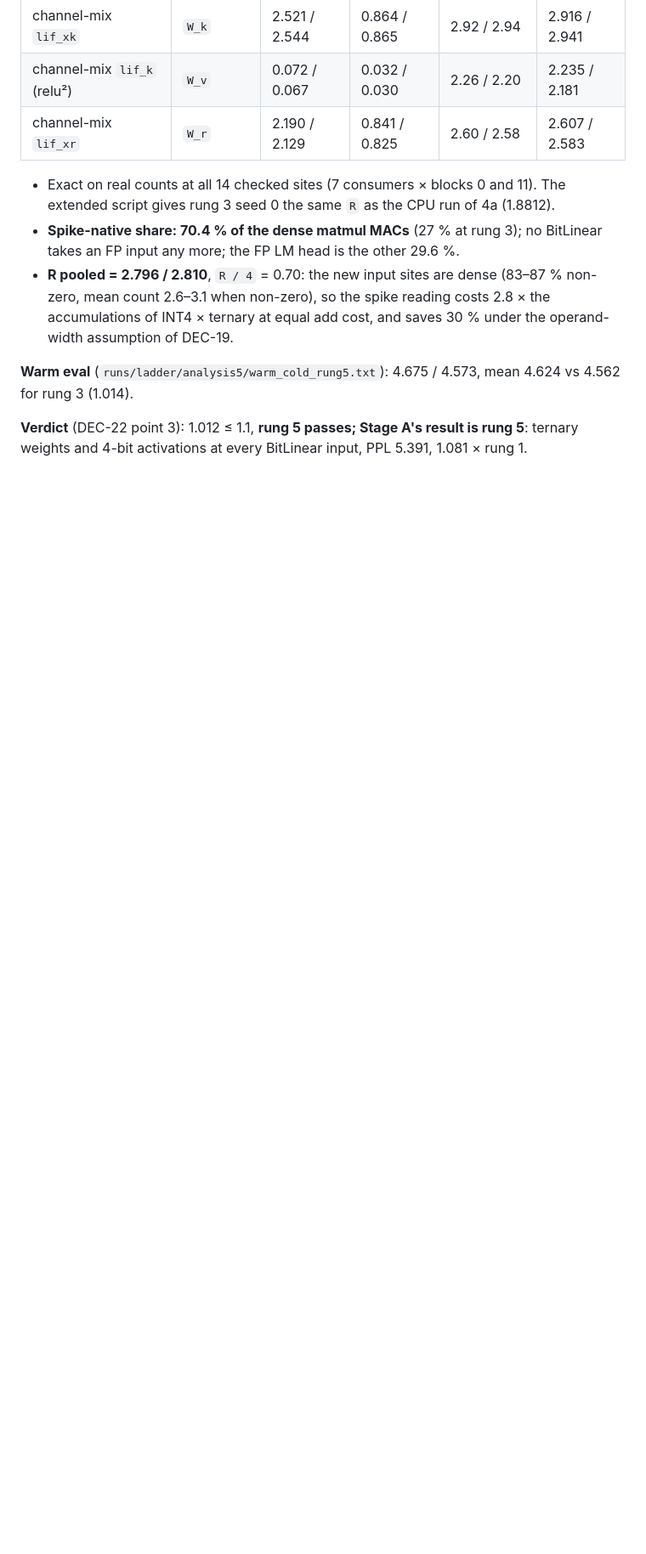
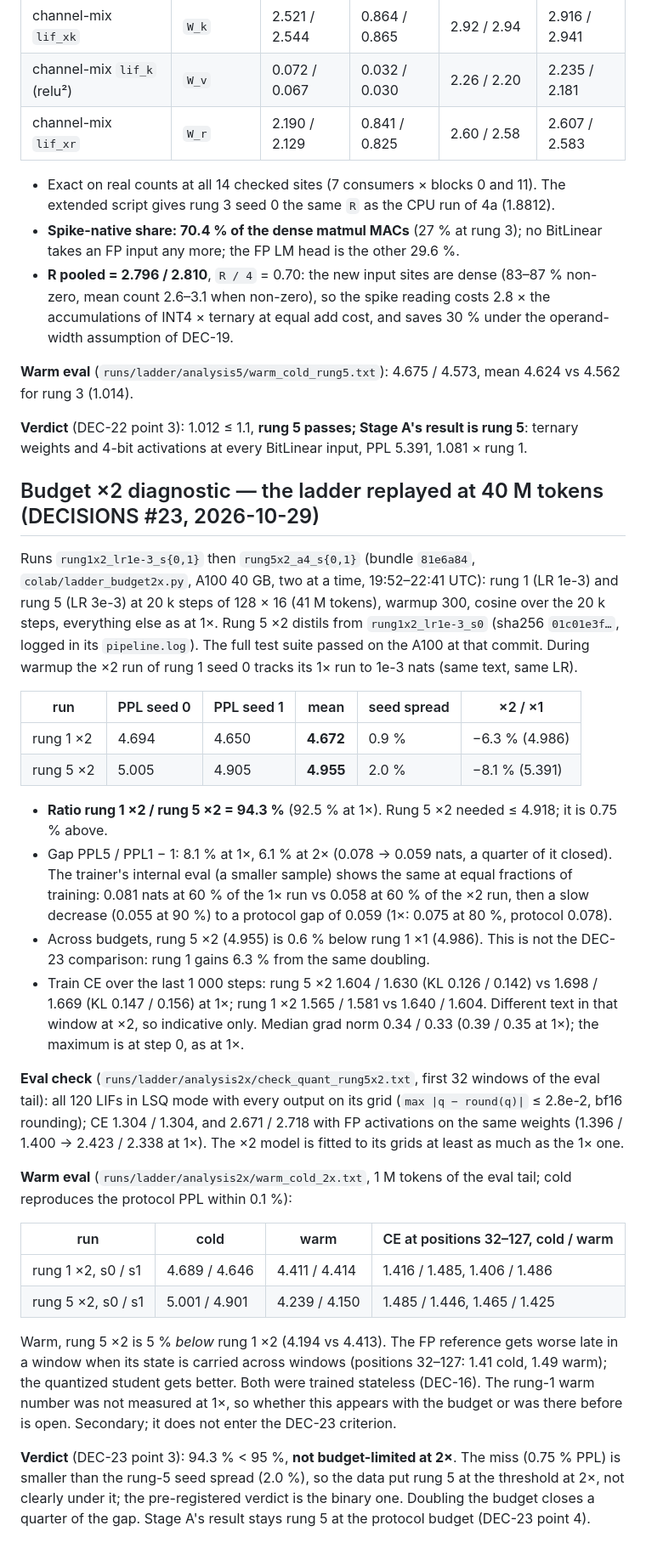
Before and after one commit to Orolol/SpikeBit, a Markdown page: results/stage_a_ladder.md, the part around the change. Shown at 85% size. GitHub-like rendering; blank space fills up the shorter version.

Commit message:
Budget x2 diagnostic: 94.3 % (rung 1 x2 4.672, rung 5 x2 4.955), not budget-limited at 2x (DEC-23)
Rung 5 x2 needed <= 4.918 and is 0.75 % above, inside its 2.0 % seed spread;
the gap to rung 1 shrinks from 8.1 % to 6.1 %. Eval check: 120 LIFs on their
grids, FP activations 1.30 -> 2.67 / 2.72. Warm eval: rung 5 x2 4.194 vs
rung 1 x2 4.413. Stage A's result stays rung 5 at the protocol budget.

Co-Authored-By: Claude Opus 5.5 <noreply@anthropic.com>

```diff
--- a/results/stage_a_ladder.md
+++ b/results/stage_a_ladder.md
@@ -494,3 +494,62 @@ mean 4.624 vs 4.562 for rung 3 (1.014).
 **Verdict** (DEC-22 point 3): 1.012 ≤ 1.1, **rung 5 passes; Stage A's result
 is rung 5**: ternary weights and 4-bit activations at every BitLinear input,
 PPL 5.391, 1.081 × rung 1.
+
+## Budget ×2 diagnostic — the ladder replayed at 40 M tokens (DECISIONS #23, 2026-10-29)
+
+Runs `rung1x2_lr1e-3_s{0,1}` then `rung5x2_a4_s{0,1}` (bundle `81e6a84`,
+`colab/ladder_budget2x.py`, A100 40 GB, two at a time, 19:52–22:41 UTC): rung 1
+(LR 1e-3) and rung 5 (LR 3e-3) at 20 k steps of 128 × 16 (41 M tokens), warmup
+300, cosine over the 20 k steps, everything else as at 1×. Rung 5 ×2 distils
+from `rung1x2_lr1e-3_s0` (sha256 `01c01e3f…`, logged in its `pipeline.log`).
+The full test suite passed on the A100 at that commit. During warmup the
+×2 run of rung 1 seed 0 tracks its 1× run to 1e-3 nats (same text, same LR).
+
+| run | PPL seed 0 | PPL seed 1 | mean | seed spread | ×2 / ×1 |
+|---|---|---|---|---|---|
+| rung 1 ×2 | 4.694 | 4.650 | **4.672** | 0.9 % | −6.3 % (4.986) |
+| rung 5 ×2 | 5.005 | 4.905 | **4.955** | 2.0 % | −8.1 % (5.391) |
+
+  * **Ratio rung 1 ×2 / rung 5 ×2 = 94.3 %** (92.5 % at 1×). Rung 5 ×2 needed
+    ≤ 4.918; it is 0.75 % above.
+  * Gap PPL5 / PPL1 − 1: 8.1 % at 1×, 6.1 % at 2× (0.078 → 0.059 nats, a
+    quarter of it closed). The trainer's internal eval (a smaller sample)
+    shows the same at equal fractions of training: 0.081 nats at 60 % of the
+    1× run vs 0.058 at 60 % of the ×2 run, then a slow decrease (0.055 at
+    90 %) to a protocol gap of 0.059 (1×: 0.075 at 80 %, protocol 0.078).
+  * Across budgets, rung 5 ×2 (4.955) is 0.6 % below rung 1 ×1 (4.986). This
+    is not the DEC-23 comparison: rung 1 gains 6.3 % from the same doubling.
+  * Train CE over the last 1 000 steps: rung 5 ×2 1.604 / 1.630 (KL 0.126 /
+    0.142) vs 1.698 / 1.669 (KL 0.147 / 0.156) at 1×; rung 1 ×2 1.565 / 1.581
+    vs 1.640 / 1.604. Different text in that window at ×2, so indicative only.
+    Median grad norm 0.34 / 0.33 (0.39 / 0.35 at 1×); the maximum is at step
+    0, as at 1×.
+
+**Eval check** (`runs/ladder/analysis2x/check_quant_rung5x2.txt`, first 32
+windows of the eval tail): all 120 LIFs in LSQ mode with every output on its
+grid (`max |q − round(q)|` ≤ 2.8e-2, bf16 rounding); CE 1.304 / 1.304, and
+2.671 / 2.718 with FP activations on the same weights (1.396 / 1.400 →
+2.423 / 2.338 at 1×). The ×2 model is fitted to its grids at least as much
+as the 1× one.
+
+**Warm eval** (`runs/ladder/analysis2x/warm_cold_2x.txt`, 1 M tokens of the
+eval tail; cold reproduces the protocol PPL within 0.1 %):
+
+| run | cold | warm | CE at positions 32–127, cold / warm |
+|---|---|---|---|
+| rung 1 ×2, s0 / s1 | 4.689 / 4.646 | 4.411 / 4.414 | 1.416 / 1.485, 1.406 / 1.486 |
+| rung 5 ×2, s0 / s1 | 5.001 / 4.901 | 4.239 / 4.150 | 1.485 / 1.446, 1.465 / 1.425 |
+
+Warm, rung 5 ×2 is 5 % *below* rung 1 ×2 (4.194 vs 4.413). The FP reference
+gets worse late in a window when its state is carried across windows
+(positions 32–127: 1.41 cold, 1.49 warm); the quantized student gets better.
+Both were trained stateless (DEC-16). The rung-1 warm number was not measured
+at 1×, so whether this appears with the budget or was there before is open.
+Secondary; it does not enter the DEC-23 criterion.
+
+**Verdict** (DEC-23 point 3): 94.3 % < 95 %, **not budget-limited at 2×**.
+The miss (0.75 % PPL) is smaller than the rung-5 seed spread (2.0 %), so the
+data put rung 5 at the threshold at 2×, not clearly under it; the
+pre-registered verdict is the binary one. Doubling the budget closes a
+quarter of the gap. Stage A's result stays rung 5 at the protocol budget
+(DEC-23 point 4).
```
Also changed, not shown: README.md (+5 -2 lines).
